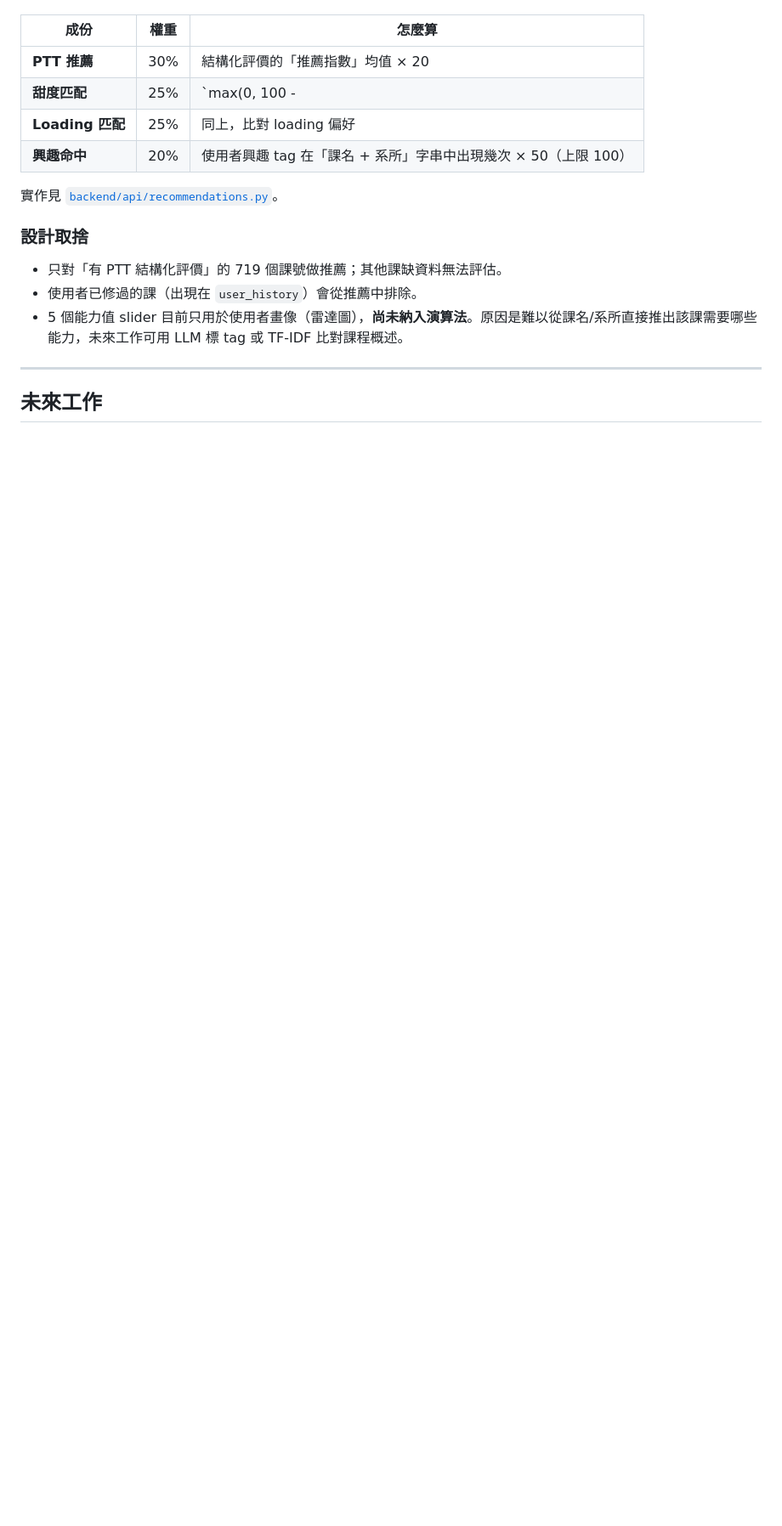
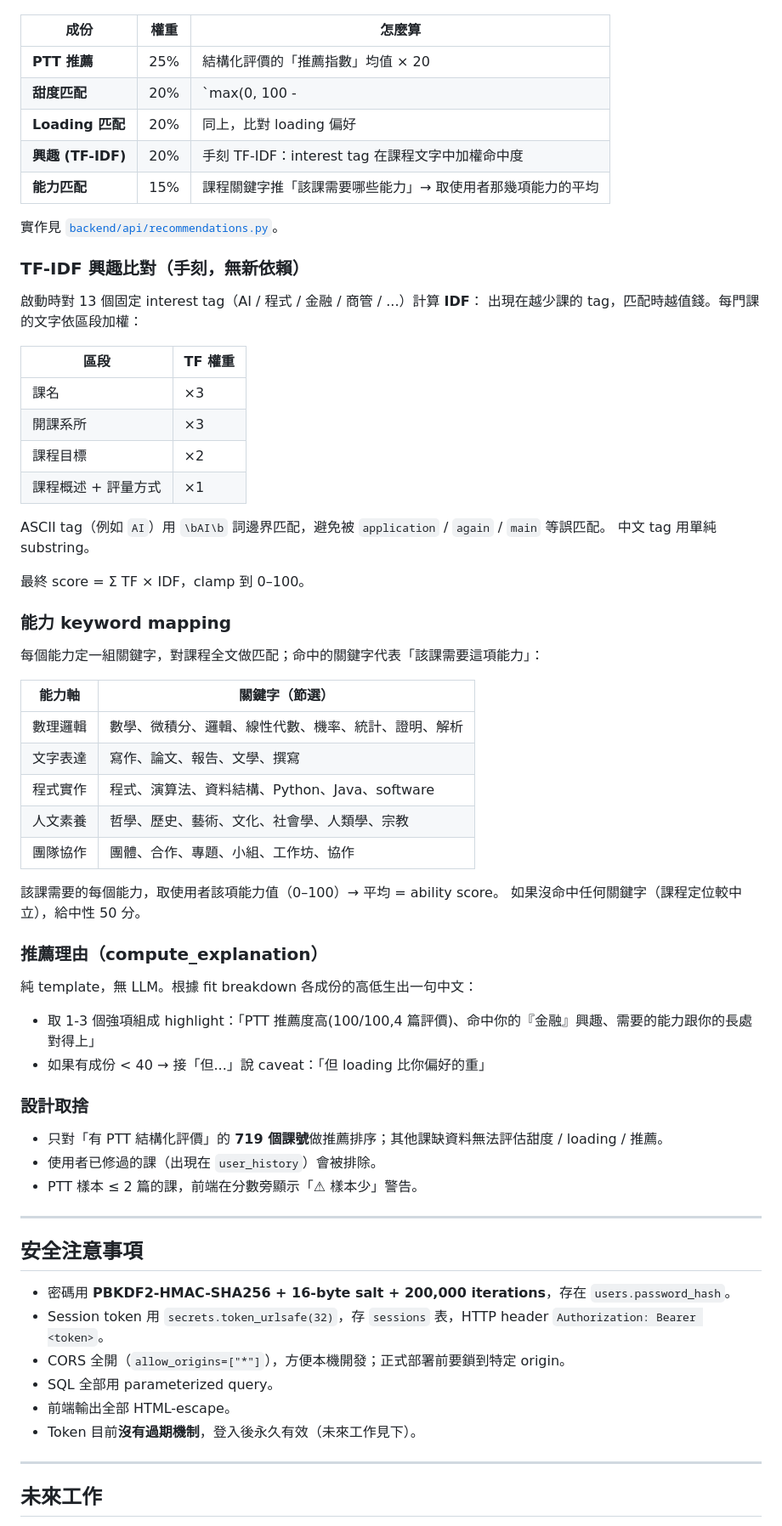
Before and after one commit to a0926354991/Web-App-Final-Project, a Markdown page: README.md, the part around one of its changes. Shown at 85% size. GitHub-like rendering; blank space fills up the shorter version.

```diff
--- a/README.md
+++ b/README.md
@@ -141,18 +150,68 @@ python3 -m http.server 5500
 
 | 成份 | 權重 | 怎麼算 |
 |---|---|---|
-| **PTT 推薦** | 30% | 結構化評價的「推薦指數」均值 × 20 |
-| **甜度匹配** | 25% | `max(0, 100 - |使用者偏好 - 評價甜度均值×20|)` |
-| **Loading 匹配** | 25% | 同上，比對 loading 偏好 |
-| **興趣命中** | 20% | 使用者興趣 tag 在「課名 + 系所」字串中出現幾次 × 50（上限 100）|
+| **PTT 推薦** | 25% | 結構化評價的「推薦指數」均值 × 20 |
+| **甜度匹配** | 20% | `max(0, 100 - |使用者甜度偏好 − 評價甜度均值×20|)` |
+| **Loading 匹配** | 20% | 同上，比對 loading 偏好 |
+| **興趣 (TF-IDF)** | 20% | 手刻 TF-IDF：interest tag 在課程文字中加權命中度 |
+| **能力匹配** | 15% | 課程關鍵字推「該課需要哪些能力」→ 取使用者那幾項能力的平均 |
 
 實作見 [`backend/api/recommendations.py`](backend/api/recommendations.py)。
 
+### TF-IDF 興趣比對（手刻，無新依賴）
+
+啟動時對 13 個固定 interest tag（AI / 程式 / 金融 / 商管 / ...）計算 **IDF**：
+出現在越少課的 tag，匹配時越值錢。每門課的文字依區段加權：
+
+| 區段 | TF 權重 |
+|---|---|
+| 課名 | ×3 |
+| 開課系所 | ×3 |
+| 課程目標 | ×2 |
+| 課程概述 + 評量方式 | ×1 |
+
+ASCII tag（例如 `AI`）用 `\bAI\b` 詞邊界匹配，避免被 `application` / `again` / `main` 等誤匹配。
+中文 tag 用單純 substring。
+
+最終 score = Σ TF × IDF，clamp 到 0–100。
+
+### 能力 keyword mapping
+
+每個能力定一組關鍵字，對課程全文做匹配；命中的關鍵字代表「該課需要這項能力」：
+
+| 能力軸 | 關鍵字（節選）|
+|---|---|
+| 數理邏輯 | 數學、微積分、邏輯、線性代數、機率、統計、證明、解析 |
+| 文字表達 | 寫作、論文、報告、文學、撰寫 |
+| 程式實作 | 程式、演算法、資料結構、Python、Java、software |
+| 人文素養 | 哲學、歷史、藝術、文化、社會學、人類學、宗教 |
+| 團隊協作 | 團體、合作、專題、小組、工作坊、協作 |
+
+該課需要的每個能力，取使用者該項能力值（0–100）→ 平均 = ability score。
+如果沒命中任何關鍵字（課程定位較中立），給中性 50 分。
+
+### 推薦理由（compute_explanation）
+
+純 template，無 LLM。根據 fit breakdown 各成份的高低生出一句中文：
+- 取 1-3 個強項組成 highlight：「PTT 推薦度高(100/100,4 篇評價)、命中你的『金融』興趣、需要的能力跟你的長處對得上」
+- 如果有成份 < 40 → 接「但...」說 caveat：「但 loading 比你偏好的重」
+
 ### 設計取捨
 
-- 只對「有 PTT 結構化評價」的 719 個課號做推薦；其他課缺資料無法評估。
-- 使用者已修過的課（出現在 `user_history`）會從推薦中排除。
-- 5 個能力值 slider 目前只用於使用者畫像（雷達圖），**尚未納入演算法**。原因是難以從課名/系所直接推出該課需要哪些能力，未來工作可用 LLM 標 tag 或 TF-IDF 比對課程概述。
+- 只對「有 PTT 結構化評價」的 **719 個課號**做推薦排序；其他課缺資料無法評估甜度 / loading / 推薦。
+- 使用者已修過的課（出現在 `user_history`）會被排除。
+- PTT 樣本 ≤ 2 篇的課，前端在分數旁顯示「⚠ 樣本少」警告。
+
+---
+
+## 安全注意事項
+
+- 密碼用 **PBKDF2-HMAC-SHA256 + 16-byte salt + 200,000 iterations**，存在 `users.password_hash`。
+- Session token 用 `secrets.token_urlsafe(32)`，存 `sessions` 表，HTTP header `Authorization: Bearer <token>`。
+- CORS 全開（`allow_origins=["*"]`），方便本機開發；正式部署前要鎖到特定 origin。
+- SQL 全部用 parameterized query。
+- 前端輸出全部 HTML-escape。
+- Token 目前**沒有過期機制**，登入後永久有效（未來工作見下）。
 
 ---
 
```
Also changed, not shown: other parts of README.md (+66 -65 lines).
